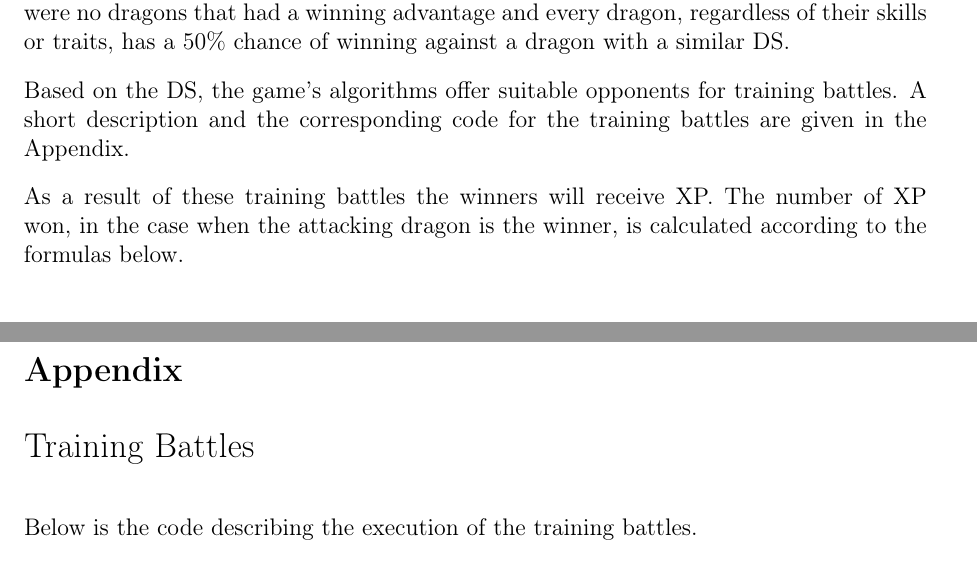
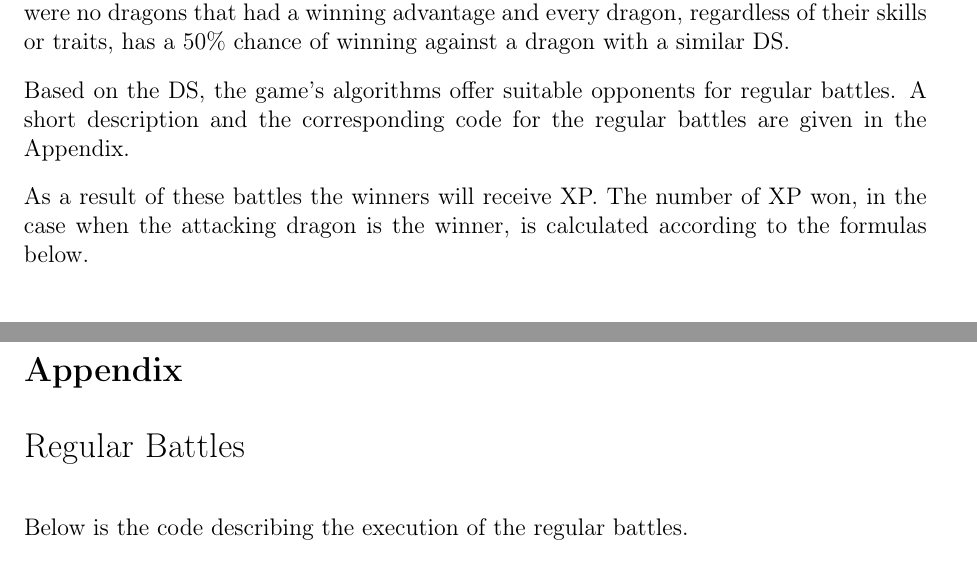
Before and after one commit to dragonereum/dragonereum-wp, a LaTeX document (dragonereum-whitepaper.tex): two parts of pages 33 and 56 of 58, joined at a grey line, cut so that both start at the same text. Compiled offline with pdfLaTeX.

Commit message:
Training battles => Regular battles

```diff
--- a/dragonereum-whitepaper.tex
+++ b/dragonereum-whitepaper.tex
@@ -1567,9 +1567,9 @@ where A is the \textit{attack}, D is the \textit{defense}, S is the \textit{stam
 
 The constants in Equation \ref{Eq:DS} were carefully obtained through a rigorous simulation procedure ensuring that dragons with similar DS have an equal chance at winning the battle. Numerous battles between randomly chosen dragons with a similar amount of total basic skills were simulated and if there were battles where a dragon had an advantage, the values were adjusted in order to avoid this situation. The process was repeated until there were no dragons that had a winning advantage and every dragon, regardless of their skills or traits, has a 50$\%$  chance of winning against a dragon with a similar DS.\par
 
-Based on the DS, the game’s algorithms offer suitable opponents for training battles. A short description and the corresponding code for the training battles are given in the Appendix.\par
-
-As a result of these training battles the winners will receive XP. The number of XP won, in the case when the attacking dragon is the winner, is calculated according to the formulas below.\par
+Based on the DS, the game’s algorithms offer suitable opponents for regular battles. A short description and the corresponding code for the regular battles are given in the Appendix.\par
+
+As a result of these battles the winners will receive XP. The number of XP won, in the case when the attacking dragon is the winner, is calculated according to the formulas below.\par
 
 
 \begin{center}
@@ -2608,12 +2608,12 @@ In addition, we presented a large variety of possible future integrations of the
 
 %\vspace{\baselineskip}
   \begin{Large}
-  {Training Battles}%&\label{Training Battles}  \par
+  {Regular Battles}%&\label{Regular Battles}  \par
   \end{Large}
 
 
 \vspace{\baselineskip}
-Below is the code describing the execution of the training battles.\par
+Below is the code describing the execution of the regular battles.\par
 
 \begin{footnotesize}
 \begin{verbatim}
```
Also changed, not shown: dragonereum-whitepaper.tex (12 more changed lines).
